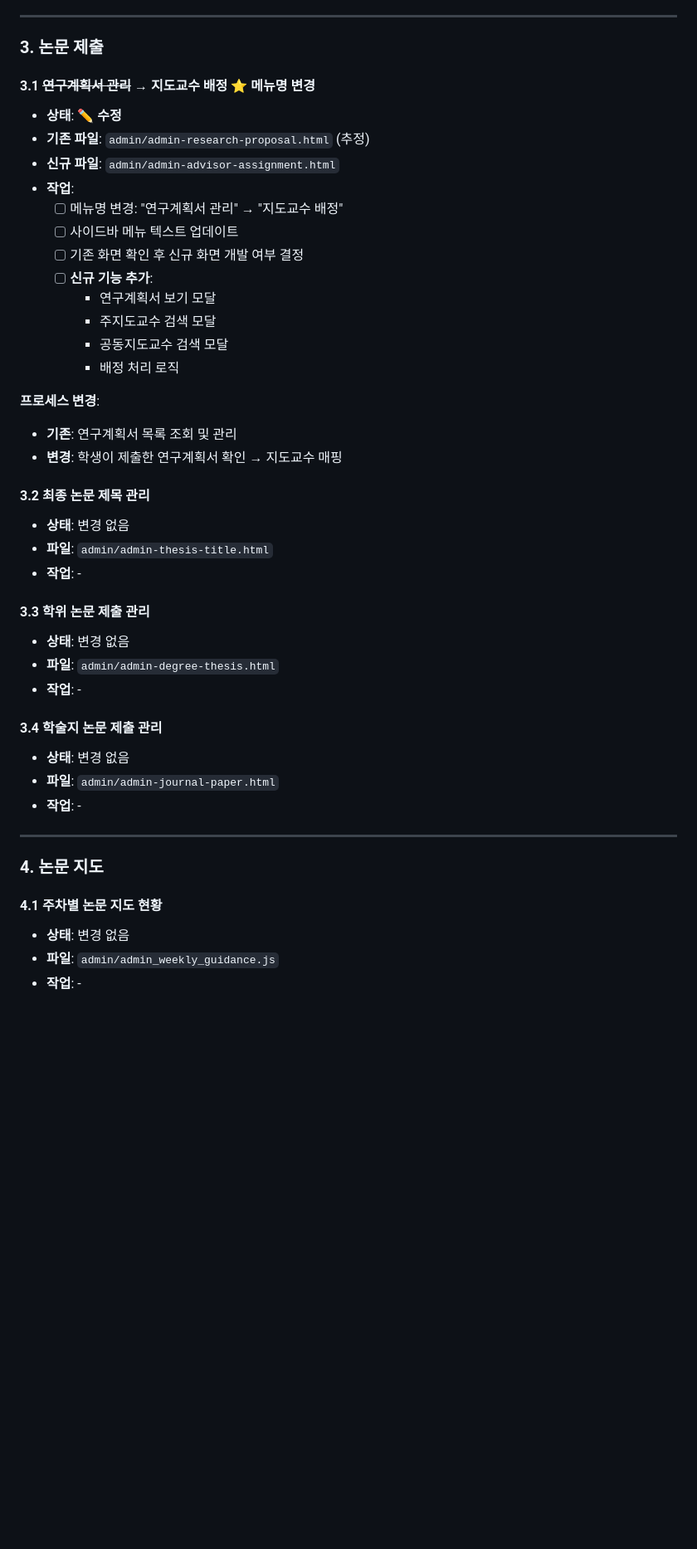
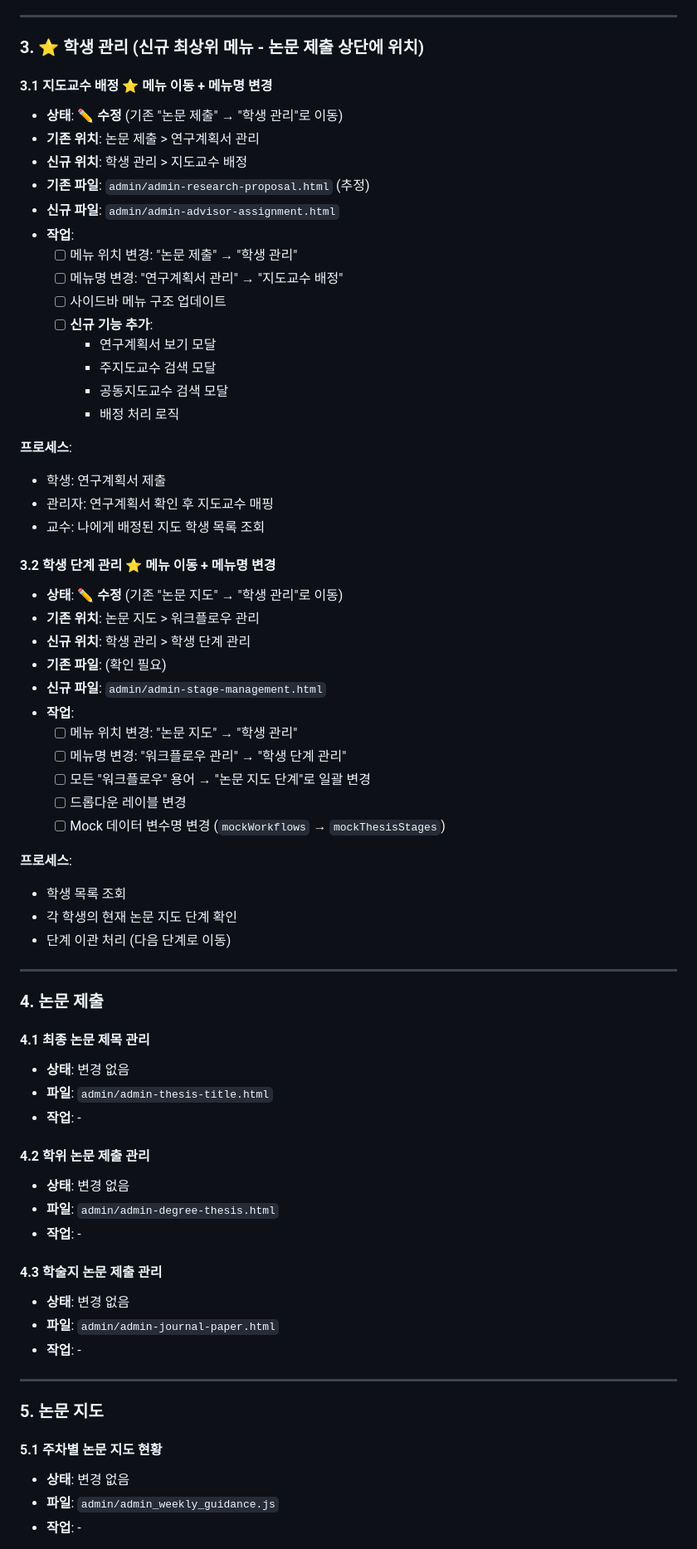
Before and after one commit to lemonsnack-rgb/hycu_new, a Markdown page: docs/menu-structure-changes.md, the part around one of its changes. Shown at 83% size. GitHub-like rendering; blank space fills up the shorter version.

```diff
--- a/docs/menu-structure-changes.md
+++ b/docs/menu-structure-changes.md
@@ -40,44 +125,68 @@
 
 ---
 
-### 3. 논문 제출
-#### 3.1 ~~연구계획서 관리~~ → **지도교수 배정** ⭐ **메뉴명 변경**
-- **상태**: ✏️ **수정**
+### 3. ⭐ **학생 관리** (신규 최상위 메뉴 - 논문 제출 상단에 위치)
+#### 3.1 **지도교수 배정** ⭐ **메뉴 이동 + 메뉴명 변경**
+- **상태**: ✏️ **수정** (기존 "논문 제출" → "학생 관리"로 이동)
+- **기존 위치**: 논문 제출 > 연구계획서 관리
+- **신규 위치**: 학생 관리 > 지도교수 배정
 - **기존 파일**: `admin/admin-research-proposal.html` (추정)
 - **신규 파일**: `admin/admin-advisor-assignment.html`
 - **작업**:
+  - [ ] 메뉴 위치 변경: "논문 제출" → "학생 관리"
   - [ ] 메뉴명 변경: "연구계획서 관리" → "지도교수 배정"
-  - [ ] 사이드바 메뉴 텍스트 업데이트
-  - [ ] 기존 화면 확인 후 신규 화면 개발 여부 결정
+  - [ ] 사이드바 메뉴 구조 업데이트
   - [ ] **신규 기능 추가**:
     - 연구계획서 보기 모달
     - 주지도교수 검색 모달
     - 공동지도교수 검색 모달
     - 배정 처리 로직
 
-**프로세스 변경**:
-- **기존**: 연구계획서 목록 조회 및 관리
-- **변경**: 학생이 제출한 연구계획서 확인 → 지도교수 매핑
+**프로세스**:
+- 학생: 연구계획서 제출
+- 관리자: 연구계획서 확인 후 지도교수 매핑
+- 교수: 나에게 배정된 지도 학생 목록 조회
 
-#### 3.2 최종 논문 제목 관리
+#### 3.2 **학생 단계 관리** ⭐ **메뉴 이동 + 메뉴명 변경**
+- **상태**: ✏️ **수정** (기존 "논문 지도" → "학생 관리"로 이동)
+- **기존 위치**: 논문 지도 > 워크플로우 관리
+- **신규 위치**: 학생 관리 > 학생 단계 관리
+- **기존 파일**: (확인 필요)
+- **신규 파일**: `admin/admin-stage-management.html`
+- **작업**:
+  - [ ] 메뉴 위치 변경: "논문 지도" → "학생 관리"
+  - [ ] 메뉴명 변경: "워크플로우 관리" → "학생 단계 관리"
+  - [ ] 모든 "워크플로우" 용어 → "논문 지도 단계"로 일괄 변경
+  - [ ] 드롭다운 레이블 변경
+  - [ ] Mock 데이터 변수명 변경 (`mockWorkflows` → `mockThesisStages`)
+
+**프로세스**:
+- 학생 목록 조회
+- 각 학생의 현재 논문 지도 단계 확인
+- 단계 이관 처리 (다음 단계로 이동)
+
+---
+
+### 4. 논문 제출
+#### 4.1 최종 논문 제목 관리
 - **상태**: 변경 없음
 - **파일**: `admin/admin-thesis-title.html`
 - **작업**: -
 
-#### 3.3 학위 논문 제출 관리
+#### 4.2 학위 논문 제출 관리
 - **상태**: 변경 없음
 - **파일**: `admin/admin-degree-thesis.html`
 - **작업**: -
 
-#### 3.4 학술지 논문 제출 관리
+#### 4.3 학술지 논문 제출 관리
 - **상태**: 변경 없음
 - **파일**: `admin/admin-journal-paper.html`
 - **작업**: -
 
 ---
 
-### 4. 논문 지도
-#### 4.1 주차별 논문 지도 현황
+### 5. 논문 지도
+#### 5.1 주차별 논문 지도 현황
 - **상태**: 변경 없음
 - **파일**: `admin/admin_weekly_guidance.js`
 - **작업**: -
```
Also changed, not shown: other parts of docs/menu-structure-changes.md (+133 -34 lines), docs/current-menu-structure.md (+12 -3 lines).
